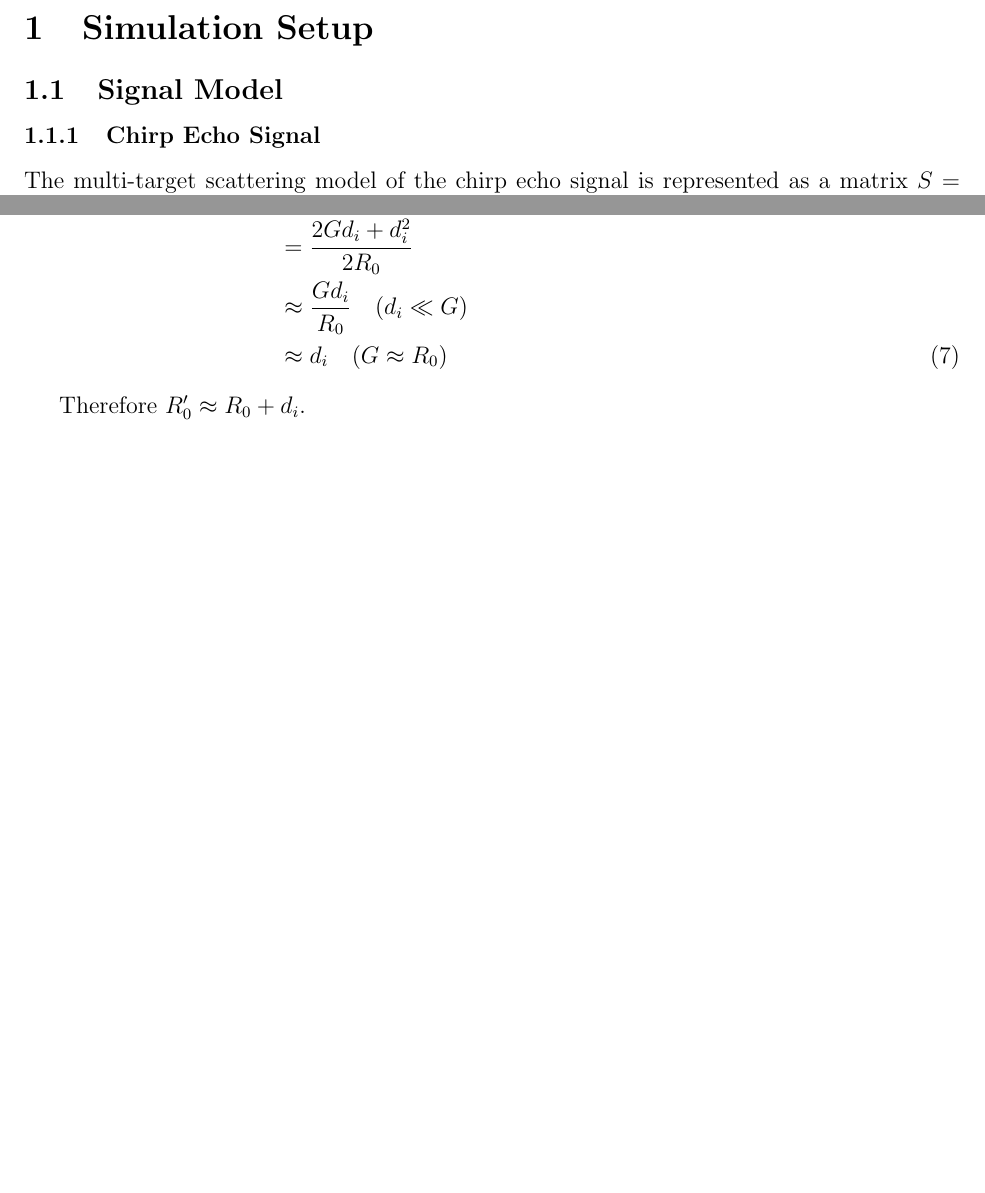
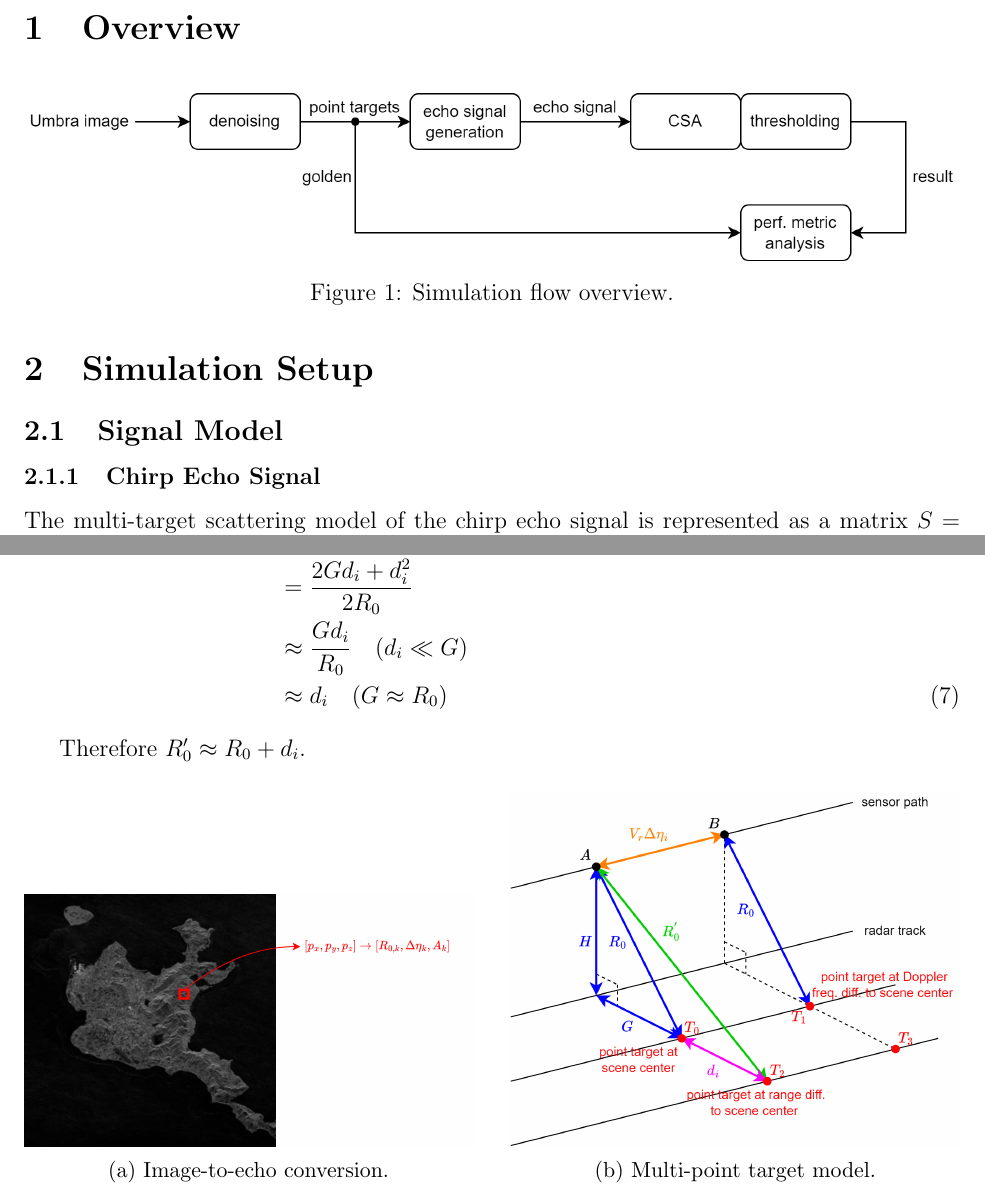
Before and after one commit to jentsechen/csa-sar-imaging, a LaTeX document (document/simulation_method/simulation_method.tex): two parts of pages 2 and 3 of 8, joined at a grey line, cut at the place of the change, the shorter picture padded with empty space. Compiled offline with pdfLaTeX.

Commit message:
Update diagrams in simulation_method.pdf

```diff
--- a/document/simulation_method/simulation_method.tex
+++ b/document/simulation_method/simulation_method.tex
@@ -26,6 +26,17 @@
 \maketitle
 \tableofcontents
 \newpage
+
+% ══════════════════════════════════════════════════════════════════════════════
+\section{Overview}
+% ══════════════════════════════════════════════════════════════════════════════
+
+\begin{figure}[H]
+    \centering
+    \includegraphics[width=\textwidth]{../../diagram/drawio/sim_flow.png}
+    \caption{Simulation flow overview.}
+    \label{fig:sim_flow}
+\end{figure}
 
 % ══════════════════════════════════════════════════════════════════════════════
 \section{Simulation Setup}
@@ -107,6 +118,22 @@ $R_0' = \sqrt{H^2 + (G + d_i)^2}$. A Taylor expansion gives:
 
 Therefore $R_0' \approx R_0 + d_i$.
 
+\begin{figure}[H]
+    \centering
+    \begin{subfigure}[b]{0.48\textwidth}
+        \centering
+        \includegraphics[width=\textwidth]{../../diagram/drawio/image_to_echo.png}
+        \caption{Image-to-echo conversion.}
+        \label{fig:image_to_echo}
+    \end{subfigure}
+    \hfill
+    \begin{subfigure}[b]{0.48\textwidth}
+        \centering
+        \includegraphics[width=\textwidth]{../../diagram/drawio/multi_point_target.png}
+        \caption{Multi-point target model.}
+        \label{fig:multi_point_target}
+    \end{subfigure}
+\end{figure}
 
 \subsection{Simulation Parameters}
 
```
Also changed, not shown: diagram/drawio/image_to_echo.png (added), diagram/drawio/image_to_echo.svg (deleted), diagram/drawio/multi_point_target.png (added), diagram/drawio/multi_point_target.svg (deleted), diagram/drawio/sim_flow.png (added), document/simulation_method/simulation_method.pdf, 1 other file.
